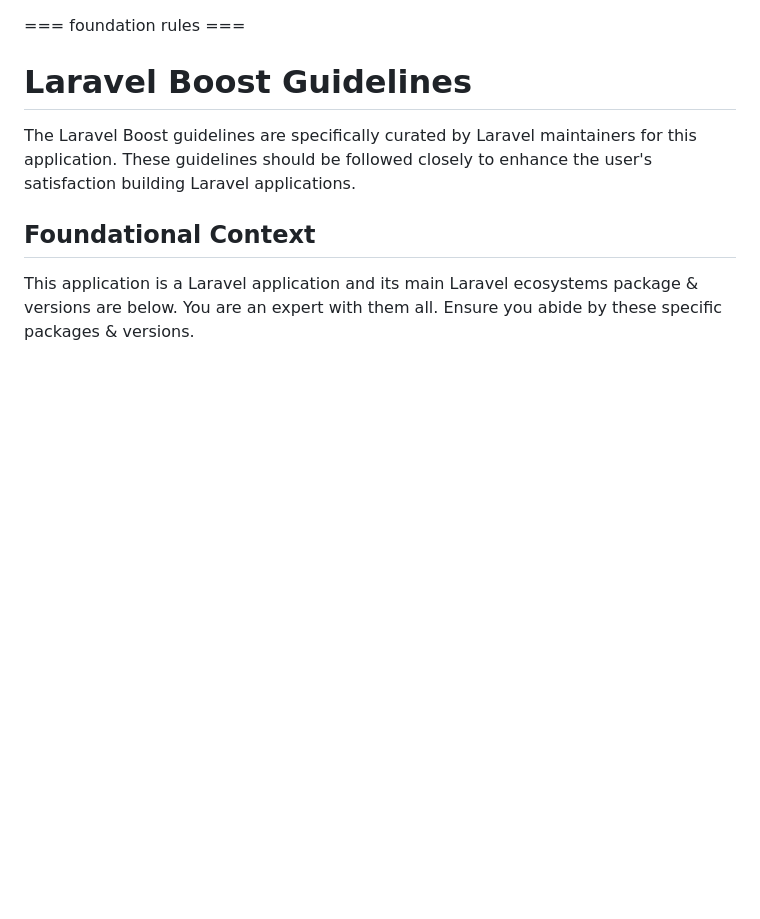
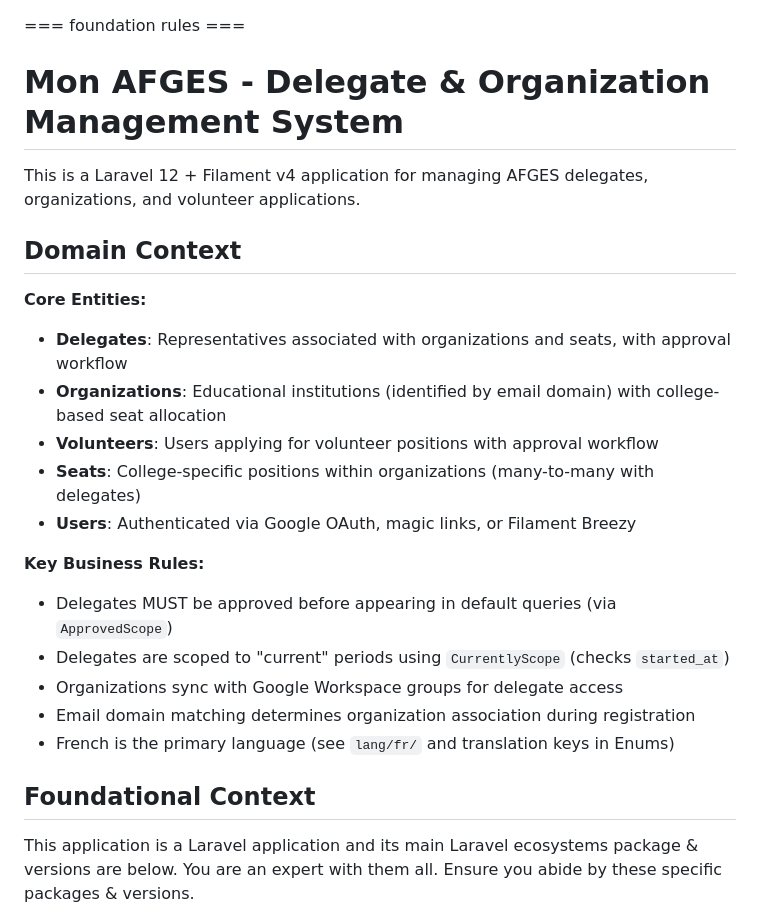
Before and after one commit to AFGES/mon-afges, a Markdown page: .github/copilot-instructions.md, the part around one of its changes. GitHub-like rendering; blank space fills up the shorter version.

```diff
--- a/.github/copilot-instructions.md
+++ b/.github/copilot-instructions.md
@@ -1,9 +1,25 @@
 <laravel-boost-guidelines>
 === foundation rules ===
 
-# Laravel Boost Guidelines
+# Mon AFGES - Delegate & Organization Management System
 
-The Laravel Boost guidelines are specifically curated by Laravel maintainers for this application. These guidelines should be followed closely to enhance the user's satisfaction building Laravel applications.
+This is a Laravel 12 + Filament v4 application for managing AFGES delegates, organizations, and volunteer applications.
+
+## Domain Context
+
+**Core Entities:**
+- **Delegates**: Representatives associated with organizations and seats, with approval workflow
+- **Organizations**: Educational institutions (identified by email domain) with college-based seat allocation
+- **Volunteers**: Users applying for volunteer positions with approval workflow
+- **Seats**: College-specific positions within organizations (many-to-many with delegates)
+- **Users**: Authenticated via Google OAuth, magic links, or Filament Breezy
+
+**Key Business Rules:**
+- Delegates MUST be approved before appearing in default queries (via `ApprovedScope`)
+- Delegates are scoped to "current" periods using `CurrentlyScope` (checks `started_at`)
+- Organizations sync with Google Workspace groups for delegate access
+- Email domain matching determines organization association during registration
+- French is the primary language (see `lang/fr/` and translation keys in Enums)
 
 ## Foundational Context
 This application is a Laravel application and its main Laravel ecosystems package & versions are below. You are an expert with them all. Ensure you abide by these specific packages & versions.
```
Also changed, not shown: other parts of .github/copilot-instructions.md (+47 -0 lines).
